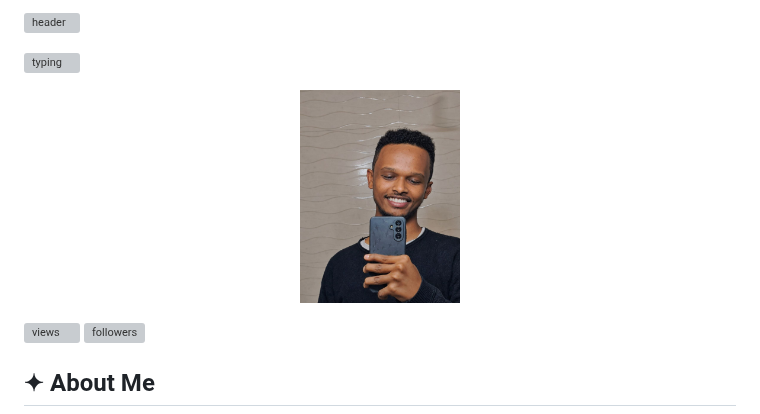
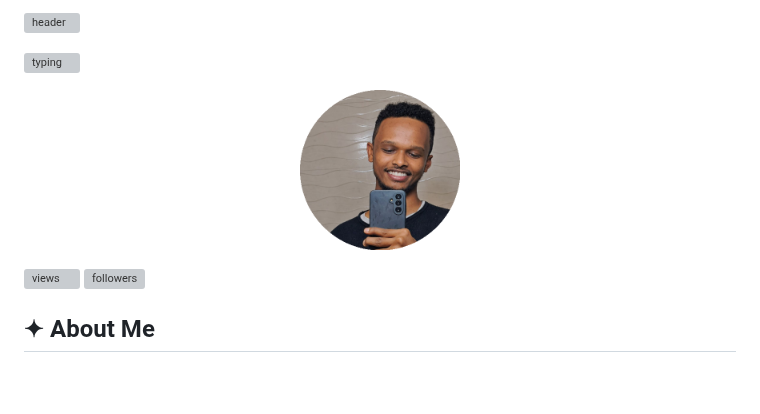
Before and after one commit to natty-fe/natty-fe, a Markdown page: README.md, the part around one of its changes. Rendered like a GitHub page; pictures changed too: profile.png (added); blank space fills up the shorter version; grey boxes are pictures that could not be loaded.

```diff
--- a/README.md
+++ b/README.md
@@ -3,7 +3,7 @@
 [![typing](https://readme-typing-svg.demolab.com?font=Fira+Code&weight=600&size=22&duration=3000&pause=800&color=22D3EE&center=true&vCenter=true&width=600&height=50&lines=Node.js+%7C+Python+%7C+PostgreSQL;Shipping+full+projects%2C+not+just+demos;Currently+building+Bazar+%26+an+AI+Study+Assistant)](https://github.com/natty-fe)
 
 <p align="center">
-  <img src="./profile.jpg" width="160" style="border-radius: 50%;" alt="Natan Feyisa" />
+  <img src="./profile.png" width="160" alt="Natan Feyisa" />
 </p>
 
 [![views](https://komarev.com/ghpvc/?username=natty-fe&label=Profile%20Views&color=2d3eee&style=for-the-badge)](https://github.com/natty-fe)
```
Also changed, not shown: other parts of README.md (+1 -1 lines), 1 other file.
